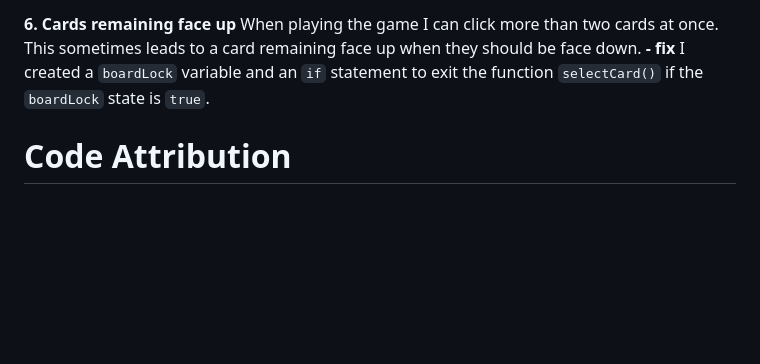
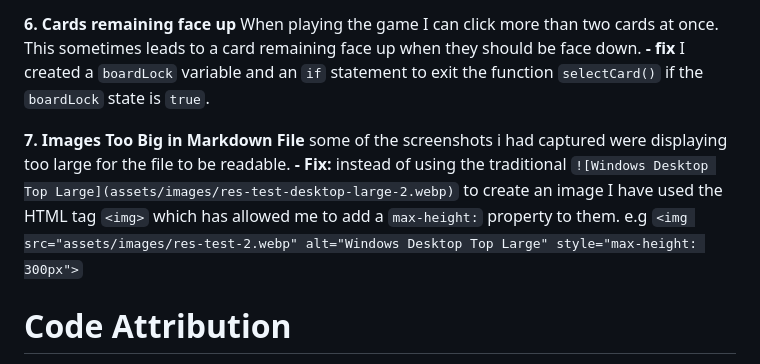
Before and after one commit to Gruheem/milestone-project-two, a Markdown page: README.md, the part around one of its changes. GitHub-like rendering; blank space fills up the shorter version.

Commit message:
Change images links to HTML elements

```diff
--- a/README.md
+++ b/README.md
@@ -496,6 +497,11 @@ When playing the game I can click more than two cards at once. This sometimes le
 **- fix**
 I created a `boardLock` variable and an `if` statement to exit the function `selectCard()` if the `boardLock` state is `true`.
 
+**7. Images Too Big in Markdown File**
+some of the screenshots i had captured were displaying too large for the file to be readable.
+**- Fix:**
+instead of using the traditional `![Windows Desktop Top Large](assets/images/res-test-desktop-large-2.webp)` to create an image I have used the HTML tag `<img>` which has allowed me to add a `max-height:` property to them. e.g `<img src="assets/images/res-test-2.webp" alt="Windows Desktop Top Large" style="max-height: 300px">`
+
 # Code Attribution
 
 All HTML, CSS, and JavaScript code for game logic, UI interactions, and styling was written by me specifically for this project.
```
Also changed, not shown: other parts of README.md (+26 -35 lines).
